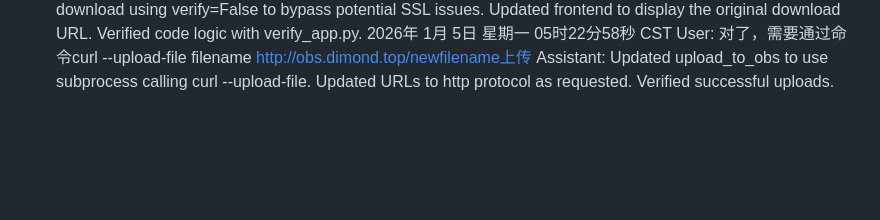
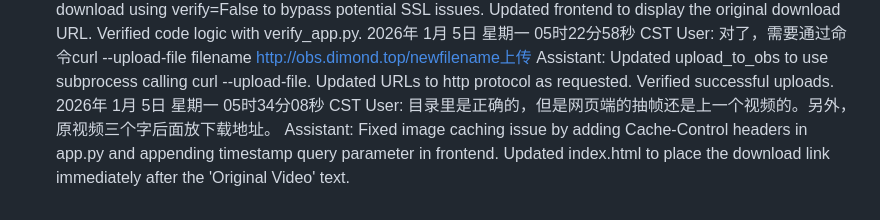
Before and after one commit to qq939/cutVedio, a Markdown page: user_history.md, the part around the change. Drawn GitHub-style; blank space fills up the shorter version.

Commit message:
Update user history

```diff
--- a/user_history.md
+++ b/user_history.md
@@ -66,3 +66,6 @@ Assistant: Refactored upload URLs to constants at the top of app.py. Implemented
 2026年 1月 5日 星期一 05时22分58秒 CST
 User: 对了，需要通过命令curl --upload-file filename http://obs.dimond.top/newfilename上传
 Assistant: Updated upload_to_obs to use subprocess calling curl --upload-file. Updated URLs to http protocol as requested. Verified successful uploads.
+2026年 1月 5日 星期一 05时34分08秒 CST
+User: 目录里是正确的，但是网页端的抽帧还是上一个视频的。另外，原视频三个字后面放下载地址。
+Assistant: Fixed image caching issue by adding Cache-Control headers in app.py and appending timestamp query parameter in frontend. Updated index.html to place the download link immediately after the 'Original Video' text.
```
